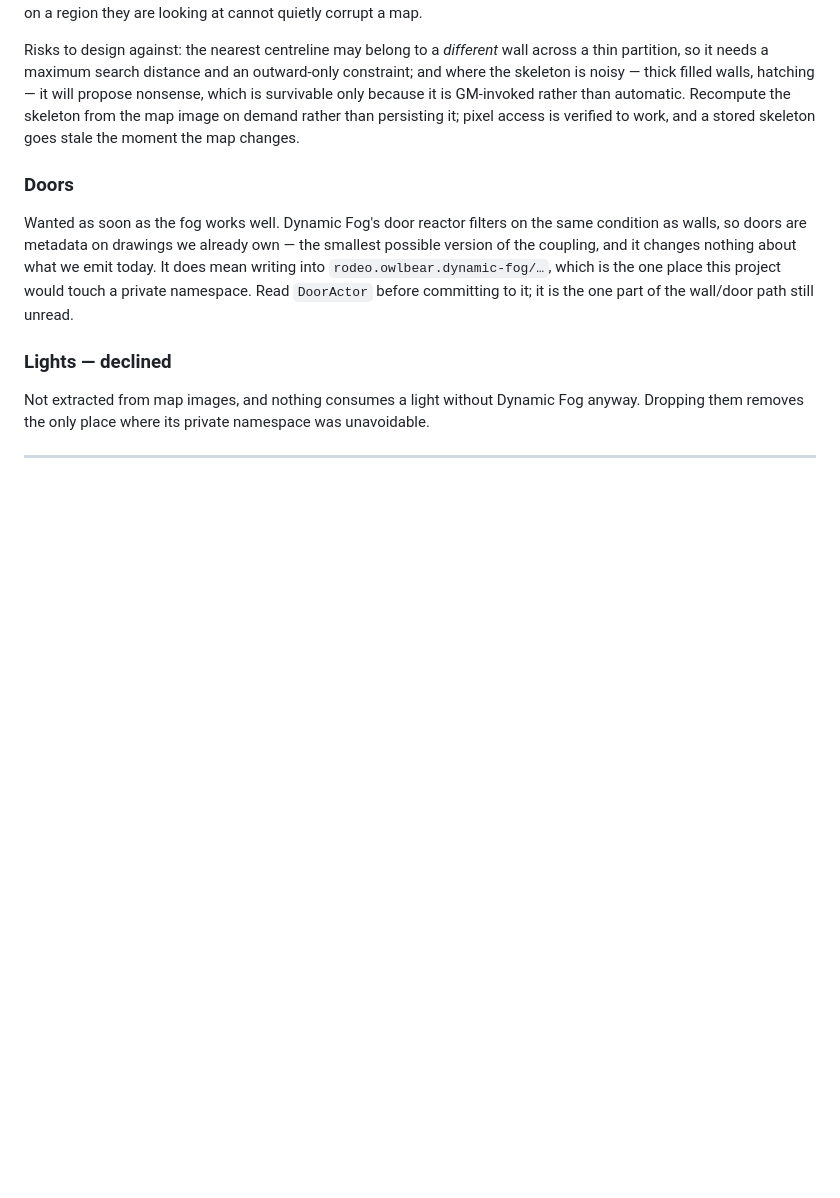
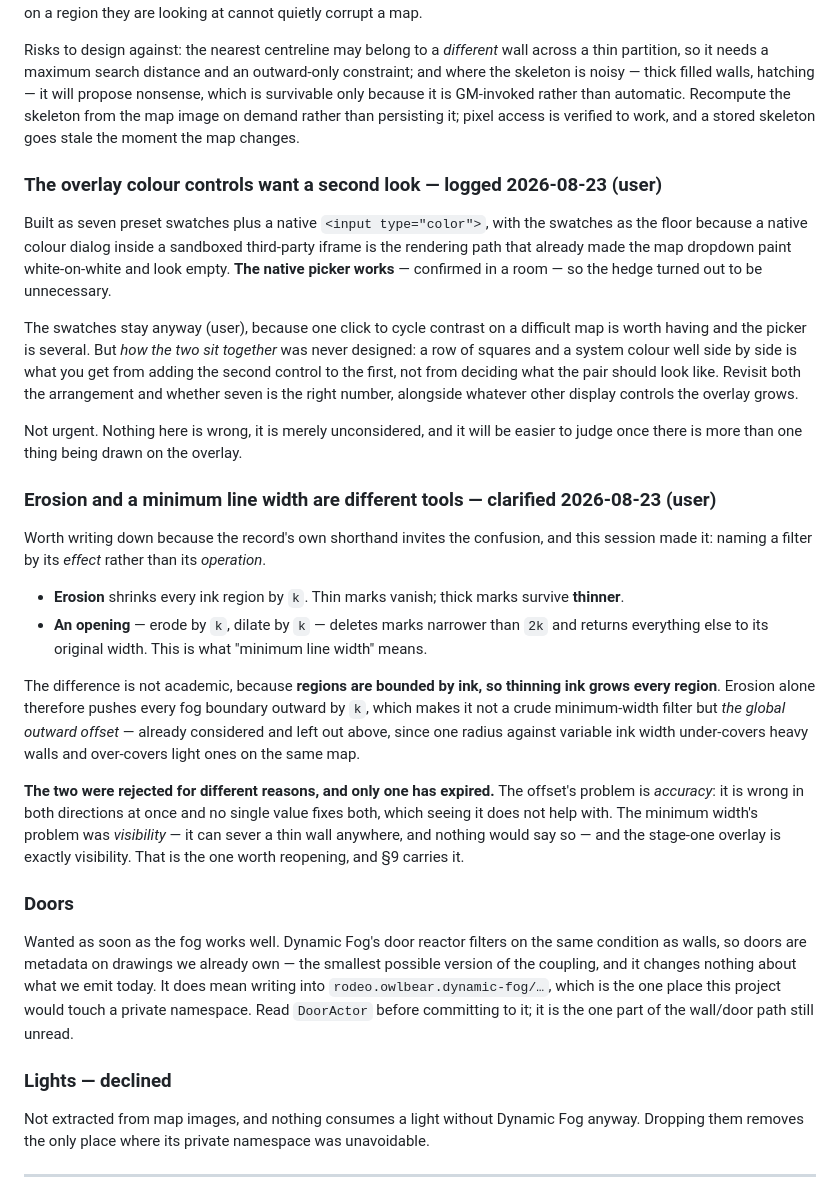
Before and after one commit to CaptainChocolatedessert/fog-nudger, a Markdown page: DESIGN.md, the part around the change. Rendered like a GitHub page; blank space fills up the shorter version.

Commit message:
Separate erosion from a minimum line width in the record
The record's own shorthand invites a confusion this session walked into:
naming a filter by its effect rather than its operation. Erosion shrinks every
ink region, so thin marks vanish and thick marks survive thinner. An opening
-- erode then dilate by the same amount -- deletes marks below a width and
returns everything else to its original width, and that is what "minimum line
width" means.

The difference is not academic, because regions are bounded by ink and so
thinning ink grows every region. Erosion alone therefore pushes every fog
boundary outward, which makes it not a crude minimum-width filter but the
global outward offset -- already considered and left out under half-wall
coverage, since one radius against variable ink width under-covers heavy walls
and over-covers light ones on the same map. This was about to be re-proposed
as a shortcut to half-wall coverage before the record was checked.

The two were rejected for different reasons and only one has expired. The
offset's problem is accuracy: it is wrong in both directions at once and no
single value fixes both, which seeing it does not help with. The minimum
width's problem was visibility -- it can sever a thin wall anywhere and
nothing would say so -- and the stage-one overlay is exactly visibility. The
risk has not changed and a global width threshold is still not safe; what
changed is that a severed wall is now something a GM can see, with the merge
alarm behind it. Worth reopening, and noted as such where it was dropped.

Also recorded: blur is the only global lever against a printed floor grid
today and it works on contrast, so it cannot touch a grid printed as dark as
the walls without taking linework with it. An opening works on width, which is
the axis the grid actually sits on. That is a better argument for the control
than "there should be a knob here".

And a note to revisit the overlay colour controls. The native picker works, so
the swatches are no longer needed as a hedge against the sandboxed-iframe
rendering path that made the map dropdown look empty. They stay, because one
click to cycle contrast on a difficult map is worth having -- but how the two
sit together was never designed, only accreted, and both the arrangement and
the number of swatches want a second look once the overlay draws more than one
thing.

Co-Authored-By: Claude Opus 5 <noreply@anthropic.com>

```diff
--- a/DESIGN.md
+++ b/DESIGN.md
@@ -1584,6 +1584,43 @@ only because it is GM-invoked rather than automatic. Recompute the skeleton from
 demand rather than persisting it; pixel access is verified to work, and a stored skeleton goes stale
 the moment the map changes.
 
+### The overlay colour controls want a second look — logged 2026-08-23 (user)
+
+Built as seven preset swatches plus a native `<input type="color">`, with the swatches as the floor
+because a native colour dialog inside a sandboxed third-party iframe is the rendering path that
+already made the map dropdown paint white-on-white and look empty. **The native picker works** —
+confirmed in a room — so the hedge turned out to be unnecessary.
+
+The swatches stay anyway (user), because one click to cycle contrast on a difficult map is worth
+having and the picker is several. But *how the two sit together* was never designed: a row of
+squares and a system colour well side by side is what you get from adding the second control to the
+first, not from deciding what the pair should look like. Revisit both the arrangement and whether
+seven is the right number, alongside whatever other display controls the overlay grows.
+
+Not urgent. Nothing here is wrong, it is merely unconsidered, and it will be easier to judge once
+there is more than one thing being drawn on the overlay.
+
+### Erosion and a minimum line width are different tools — clarified 2026-08-23 (user)
+
+Worth writing down because the record's own shorthand invites the confusion, and this session made
+it: naming a filter by its *effect* rather than its *operation*.
+
+- **Erosion** shrinks every ink region by `k`. Thin marks vanish; thick marks survive **thinner**.
+- **An opening** — erode by `k`, dilate by `k` — deletes marks narrower than `2k` and returns
+  everything else to its original width. This is what "minimum line width" means.
+
+The difference is not academic, because **regions are bounded by ink, so thinning ink grows every
+region**. Erosion alone therefore pushes every fog boundary outward by `k`, which makes it not a
+crude minimum-width filter but *the global outward offset* — already considered and left out above,
+since one radius against variable ink width under-covers heavy walls and over-covers light ones on
+the same map.
+
+**The two were rejected for different reasons, and only one has expired.** The offset's problem is
+*accuracy*: it is wrong in both directions at once and no single value fixes both, which seeing it
+does not help with. The minimum width's problem was *visibility* — it can sever a thin wall
+anywhere, and nothing would say so — and the stage-one overlay is exactly visibility. That is the
+one worth reopening, and §9 carries it.
+
 ### Doors
 
 Wanted as soon as the fog works well. Dynamic Fog's door reactor filters on the same condition as
```
